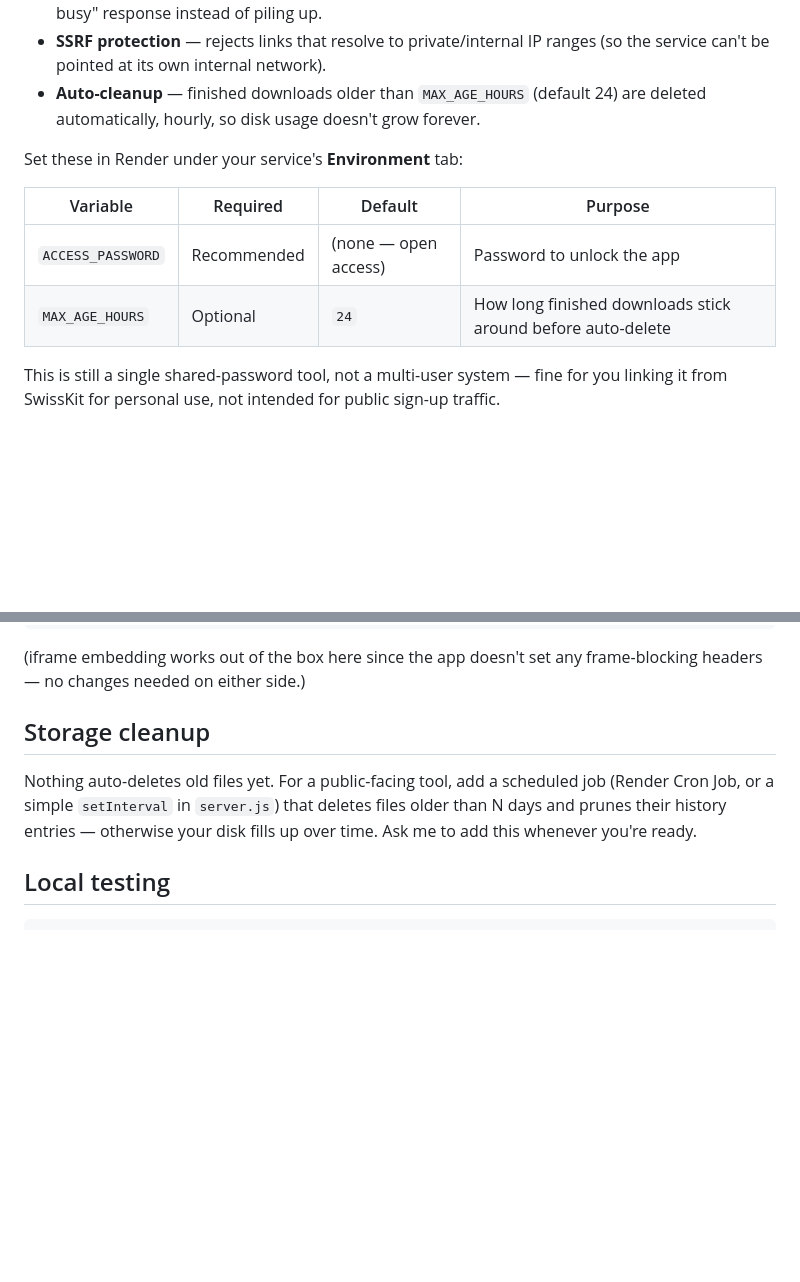
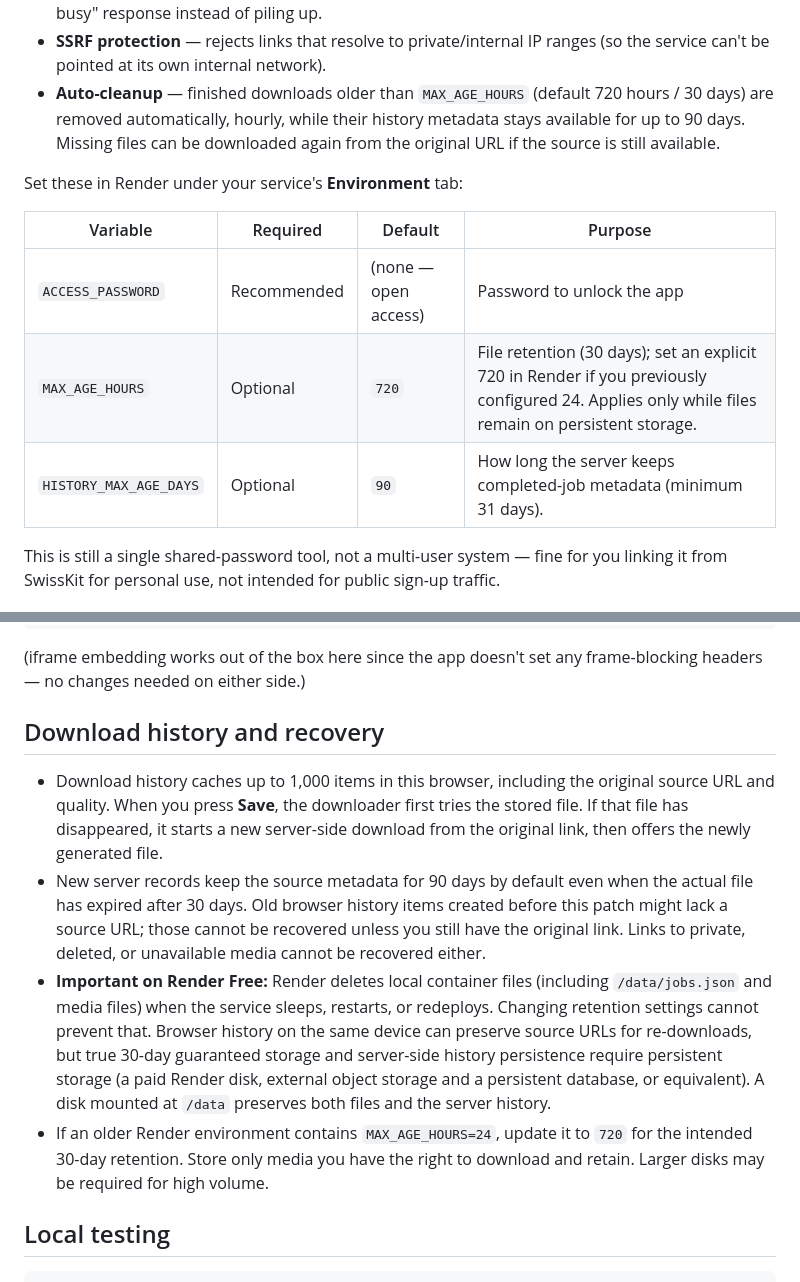
Before and after one commit to Timzee00/Media-downloader, a Markdown page: downloader/README.md, 2 parts joined by grey strips. Drawn GitHub-style; blank space fills up the shorter version.

Commit message:
Document 30-day storage limits and 90-day history recovery

```diff
--- a/downloader/README.md
+++ b/downloader/README.md
@@ -27,14 +27,15 @@ This runs as a public URL, so it ships with baseline protections:
 - **SSRF protection** — rejects links that resolve to private/internal IP
   ranges (so the service can't be pointed at its own internal network).
 - **Auto-cleanup** — finished downloads older than `MAX_AGE_HOURS` (default
-  24) are deleted automatically, hourly, so disk usage doesn't grow forever.
+  720 hours / 30 days) are removed automatically, hourly, while their history metadata stays available for up to 90 days. Missing files can be downloaded again from the original URL if the source is still available.
 
 Set these in Render under your service's **Environment** tab:
 
 | Variable | Required | Default | Purpose |
 |---|---|---|---|
 | `ACCESS_PASSWORD` | Recommended | (none — open access) | Password to unlock the app |
-| `MAX_AGE_HOURS` | Optional | `24` | How long finished downloads stick around before auto-delete |
+| `MAX_AGE_HOURS` | Optional | `720` | File retention (30 days); set an explicit 720 in Render if you previously configured 24. Applies only while files remain on persistent storage. |
+| `HISTORY_MAX_AGE_DAYS` | Optional | `90` | How long the server keeps completed-job metadata (minimum 31 days). |
 
 This is still a single shared-password tool, not a multi-user system — fine
 for you linking it from SwissKit for personal use, not intended for public
@@ -74,12 +75,28 @@ Or embed it in an iframe on a SwissKit page if you want it to feel native:
 (iframe embedding works out of the box here since the app doesn't set any
 frame-blocking headers — no changes needed on either side.)
 
-## Storage cleanup
+## Download history and recovery
 
-Nothing auto-deletes old files yet. For a public-facing tool, add a scheduled
-job (Render Cron Job, or a simple `setInterval` in `server.js`) that deletes
-files older than N days and prunes their history entries — otherwise your disk
-fills up over time. Ask me to add this whenever you're ready.
+- Download history caches up to 1,000 items in this browser, including the original
+  source URL and quality. When you press **Save**, the downloader first tries the
+  stored file. If that file has disappeared, it starts a new server-side download
+  from the original link, then offers the newly generated file.
+- New server records keep the source metadata for 90 days by default even when
+  the actual file has expired after 30 days. Old browser history items created
+  before this patch might lack a source URL; those cannot be recovered unless
+  you still have the original link. Links to private, deleted, or unavailable
+  media cannot be recovered either.
+- **Important on Render Free:** Render deletes local container files (including
+  `/data/jobs.json` and media files) when the service sleeps, restarts, or
+  redeploys. Changing retention settings cannot prevent that. Browser history
+  on the same device can preserve source URLs for re-downloads, but true
+  30-day guaranteed storage and server-side history persistence require
+  persistent storage (a paid Render disk, external object storage and a
+  persistent database, or equivalent). A disk mounted at `/data` preserves
+  both files and the server history.
+- If an older Render environment contains `MAX_AGE_HOURS=24`, update it to
+  `720` for the intended 30-day retention. Store only media you have the
+  right to download and retain. Larger disks may be required for high volume.
 
 ## Local testing
 
```
